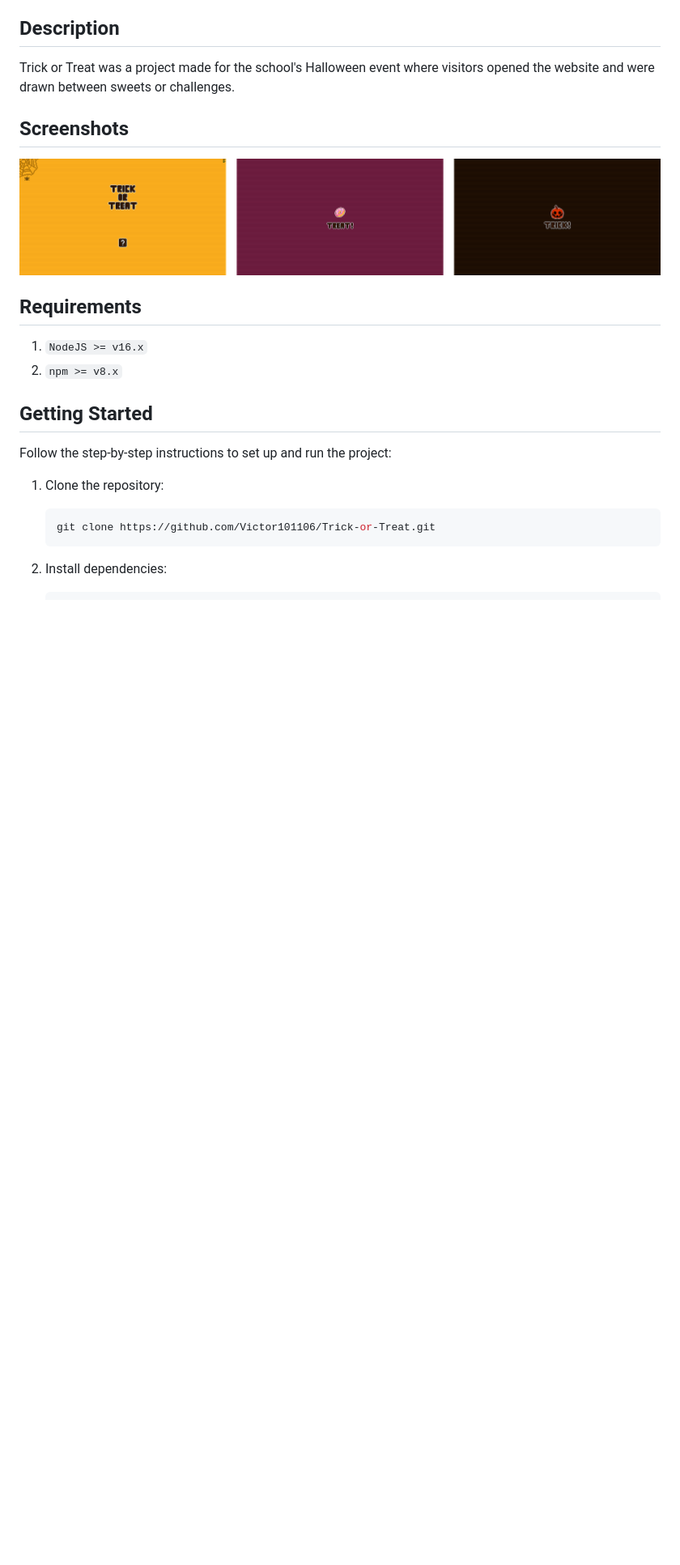
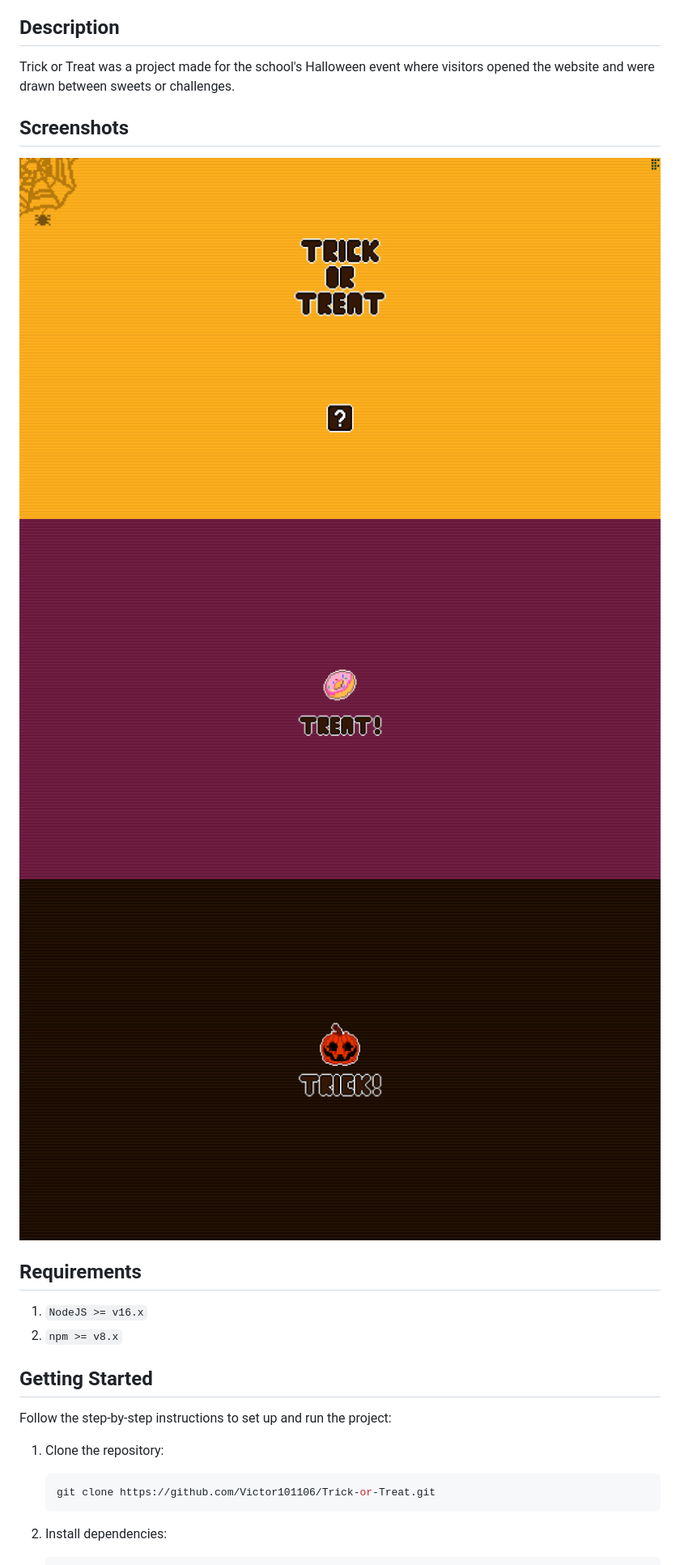
Before and after one commit to Victor101106/Trick-or-Treat, a Markdown page: README.md, the part around the change. Shown: that part at 81% size. Drawn GitHub-style; pictures changed too: public/images/readme.screenshot.1.png (added), public/images/readme.screenshot.2.png (added), public/images/readme.screenshot.3.png (added); blank space fills up the shorter version.

Commit message:
docs(readme): update screenshots section

```diff
--- a/README.md
+++ b/README.md
@@ -30,7 +30,9 @@ Trick or Treat was a project made for the school's Halloween event where visitor
 
 ## Screenshots
 
-<img alt="Screenshots" src="public/images/readme.screenshots.png">
+<img alt="Screenshot" src="public/images/readme.screenshot.1.png">
+<img alt="Screenshot" src="public/images/readme.screenshot.2.png">
+<img alt="Screenshot" src="public/images/readme.screenshot.3.png">
 
 ## Requirements
 
```
